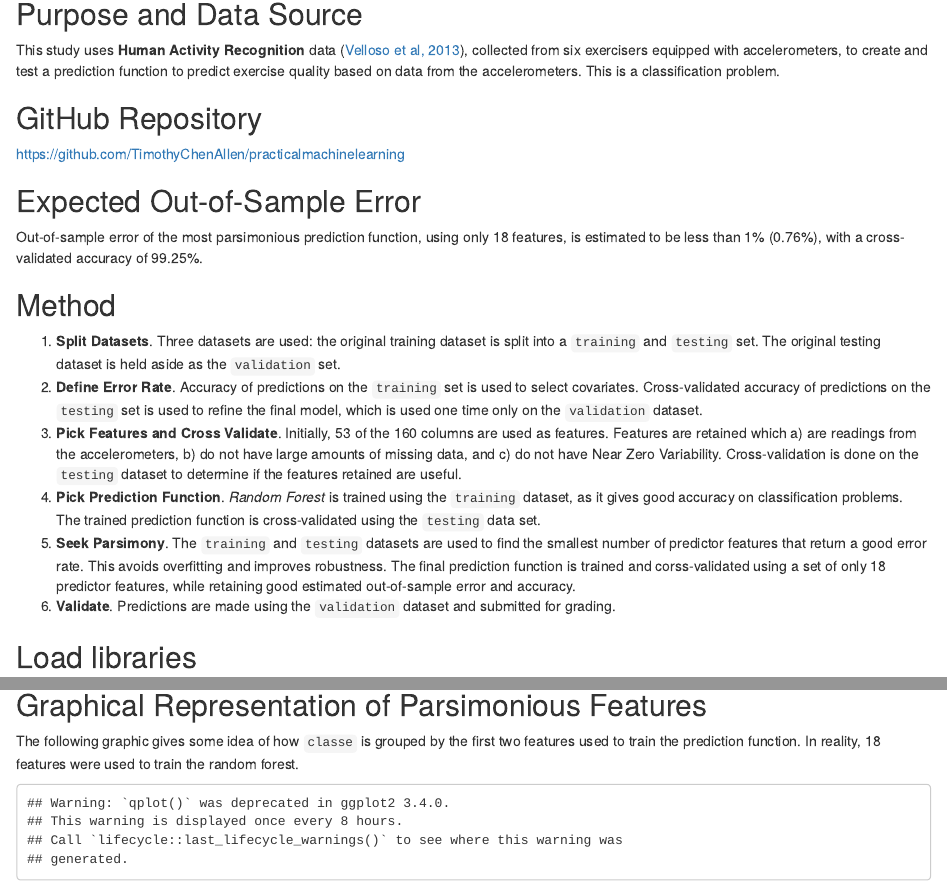
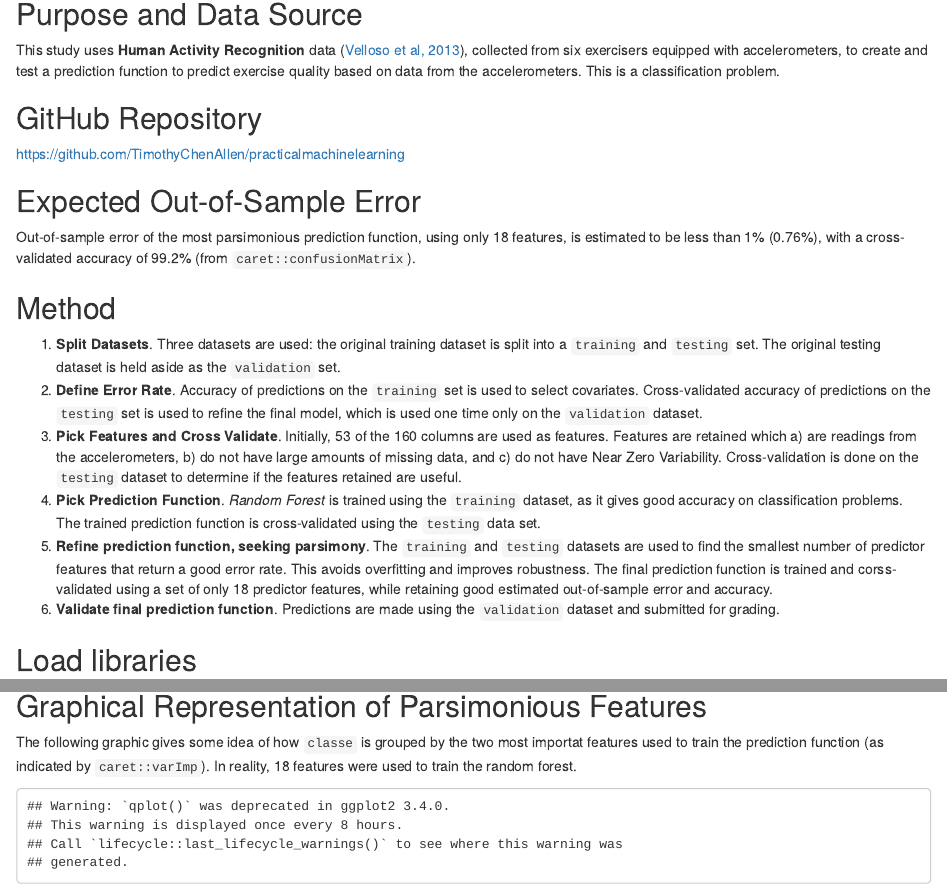
Before and after one commit to TimothyChenAllen/practicalmachinelearning, an R Markdown document (index.Rmd): the page in a window 1100 px wide, from 140 px down, and a second part further down, joined at a grey line. Rendered offline with R 4.5, knitr and Pandoc, with nearby package versions; some code elsewhere in the file could not run offline.

Commit message:
Final touches - Parsimonious feature selection

````diff
--- a/index.Rmd
+++ b/index.Rmd
@@ -24,7 +24,7 @@ Out-of-sample error of
 the most parsimonious prediction function,
 using only 18 features,
 is estimated to be less than 1% (0.76%), with a cross-validated
-accuracy of 99.25%.
+accuracy of 99.2% (from `caret::confusionMatrix`).
 
 ## Method
 1. **Split Datasets**. Three datasets are used: the original training dataset is split into a `training` and `testing` set. The original testing dataset is held aside as the `validation` set.
@@ -38,13 +38,13 @@ features retained are useful.
 4. **Pick Prediction Function**.  *Random Forest* is trained using the `training` dataset,
 as it gives good accuracy on
 classification problems.  The trained prediction function is cross-validated using the `testing` data set.
-5. **Seek Parsimony**.  The `training` and `testing` datasets are used to find the smallest number
+5. **Refine prediction function, seeking parsimony**.  The `training` and `testing` datasets are used to find the smallest number
 of predictor features that return a good error rate.  This avoids overfitting and improves robustness.
 The final prediction function is trained
 and corss-validated using a set of only 18
 predictor features, while retaining good estimated
 out-of-sample error and accuracy.
-6. **Validate**. Predictions are made using the `validation` dataset and submitted for grading.
+6. **Validate final prediction function**. Predictions are made using the `validation` dataset and submitted for grading.
 
 ## Load libraries
 ```{r load_libraries, echo=TRUE, message=FALSE, results='hide'}
@@ -127,8 +128,8 @@ Use `caret::varImp` to
 determine the most parsimonious set of features
 that retains a good error rate.  Reducing the number
 of features from 53 to 18 retains a cross-validated
-accuracy of 99.25% and an estimated Out-of-Sample error
-of less than 1% (0.76%).
+accuracy of 99.2% and an estimated Out-of-Sample error
+of less than 1% (0.76%) from `caret::confusionMatrix`.
 ```{r parsimony, echo=TRUE, message=FALSE, results='markup'}
 # Important variables
 importance <- varImp(rf)
@@ -147,8 +148,8 @@ confusionMatrix(pred.parsimony, testing$classe)
 
 ## Graphical Representation of Parsimonious Features
 The following graphic gives some idea of how `classe`
-is grouped by the first two features used to
-train the prediction function.  In reality,
+is grouped by the two most importat features used to
+train the prediction function (as indicated by `caret::varImp`).  In reality,
 18 features were used to train the random forest.
 ```{r parsimony_graphic, echo=FALSE}
 qplot(roll_belt, yaw_belt, col=classe, data=training)
@@ -159,7 +160,7 @@ Apply refined features and prediction function to validation set.
 Out-of-sample error of
 the most parsimonious prediction function
 is estimated to be less than 1% (0.76%), with a cross-validated
-accuracy of 99.25%.  In practice,
+accuracy of 99.2% (from `caret::confusionMatrix`).  In practice,
 20 predictions, based on the `validation` dataset,
 were uploaded for grading and found to be 100% accurate.
 
````
Also changed, not shown: index.html, index.Rmd (1 more changed lines).
